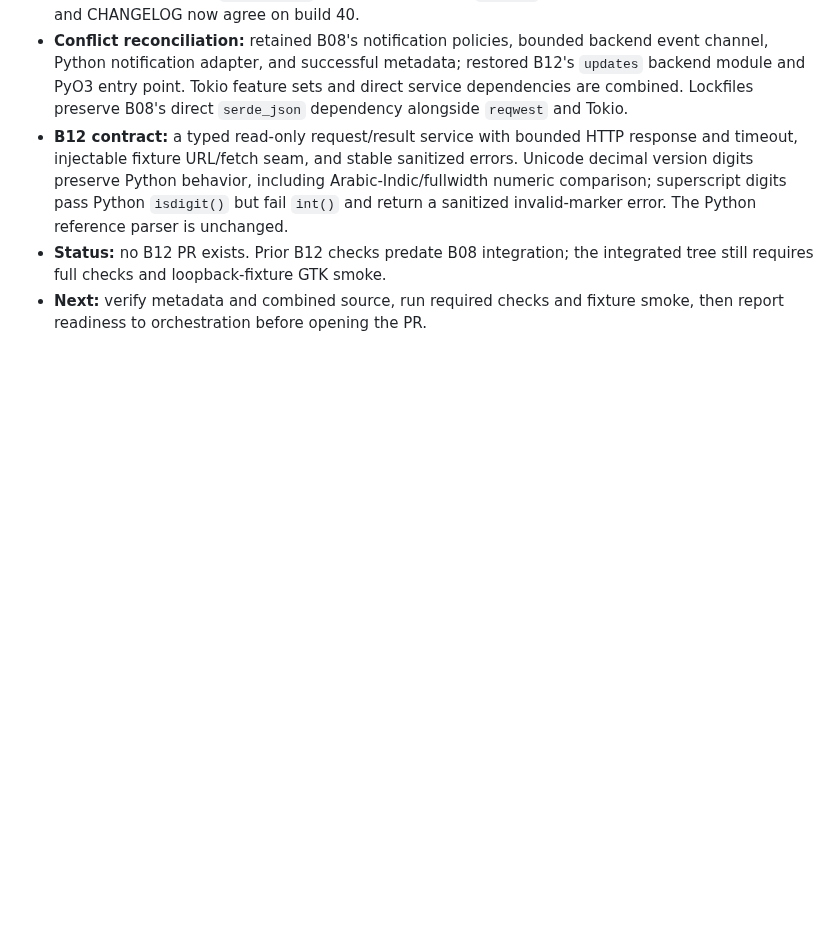
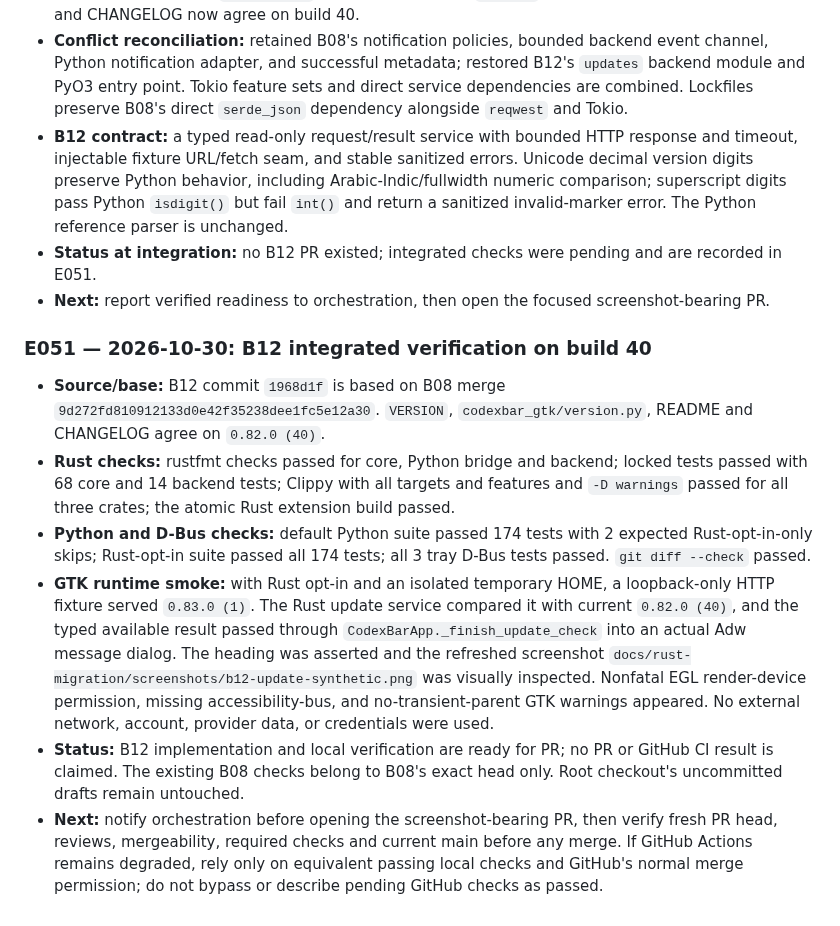
Before and after one commit to SaahiilM/codexbar-gtk, a Markdown page: docs/rust-migration/AUDIT.md, the part around the change. Drawn GitHub-style; blank space fills up the shorter version.

Commit message:
Record B08 merge and B12 integrated verification

```diff
--- a/docs/rust-migration/AUDIT.md
+++ b/docs/rust-migration/AUDIT.md
@@ -1153,7 +1153,37 @@ future models must verify the linked PR's status rather than trusting a stale
   Arabic-Indic/fullwidth numeric comparison; superscript digits pass Python
   `isdigit()` but fail `int()` and return a sanitized invalid-marker error.
   The Python reference parser is unchanged.
-- **Status:** no B12 PR exists. Prior B12 checks predate B08 integration; the
-  integrated tree still requires full checks and loopback-fixture GTK smoke.
-- **Next:** verify metadata and combined source, run required checks and fixture
-  smoke, then report readiness to orchestration before opening the PR.
+- **Status at integration:** no B12 PR existed; integrated checks were pending
+  and are recorded in E051.
+- **Next:** report verified readiness to orchestration, then open the focused
+  screenshot-bearing PR.
+
+### E051 — 2026-10-30: B12 integrated verification on build 40
+
+- **Source/base:** B12 commit `1968d1f` is based on B08 merge
+  `9d272fd810912133d0e42f35238dee1fc5e12a30`. `VERSION`,
+  `codexbar_gtk/version.py`, README and CHANGELOG agree on `0.82.0 (40)`.
+- **Rust checks:** rustfmt checks passed for core, Python bridge and backend;
+  locked tests passed with 68 core and 14 backend tests; Clippy with all targets
+  and features and `-D warnings` passed for all three crates; the atomic Rust
+  extension build passed.
+- **Python and D-Bus checks:** default Python suite passed 174 tests with 2
+  expected Rust-opt-in-only skips; Rust-opt-in suite passed all 174 tests; all
+  3 tray D-Bus tests passed. `git diff --check` passed.
+- **GTK runtime smoke:** with Rust opt-in and an isolated temporary HOME, a
+  loopback-only HTTP fixture served `0.83.0 (1)`. The Rust update service
+  compared it with current `0.82.0 (40)`, and the typed available result passed
+  through `CodexBarApp._finish_update_check` into an actual Adw message dialog.
+  The heading was asserted and the refreshed screenshot
+  `docs/rust-migration/screenshots/b12-update-synthetic.png` was visually
+  inspected. Nonfatal EGL render-device permission, missing accessibility-bus,
+  and no-transient-parent GTK warnings appeared. No external network, account,
+  provider data, or credentials were used.
+- **Status:** B12 implementation and local verification are ready for PR; no
+  PR or GitHub CI result is claimed. The existing B08 checks belong to B08's
+  exact head only. Root checkout's uncommitted drafts remain untouched.
+- **Next:** notify orchestration before opening the screenshot-bearing PR, then
+  verify fresh PR head, reviews, mergeability, required checks and current main
+  before any merge. If GitHub Actions remains degraded, rely only on equivalent
+  passing local checks and GitHub's normal merge permission; do not bypass or
+  describe pending GitHub checks as passed.
```
Also changed, not shown: docs/rust-migration/TASKS.md (+7 -7 lines), docs/rust-migration/screenshots/b12-update-synthetic.png.
